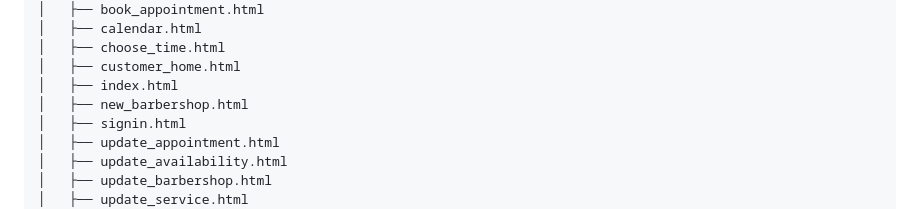
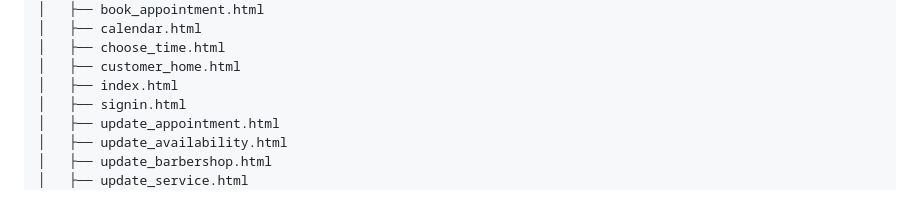
Before and after one commit to amanmessinezis/BarberBookingSystem, a Markdown page: README.md, the part around the change. GitHub-like rendering.

```diff
--- a/README.md
+++ b/README.md
@@ -23,7 +23,6 @@ BarberBookingSystem/
 │   ├── choose_time.html
 │   ├── customer_home.html
 │   ├── index.html
-│   ├── new_barbershop.html
 │   ├── signin.html
 │   ├── update_appointment.html
 │   ├── update_availability.html
```
